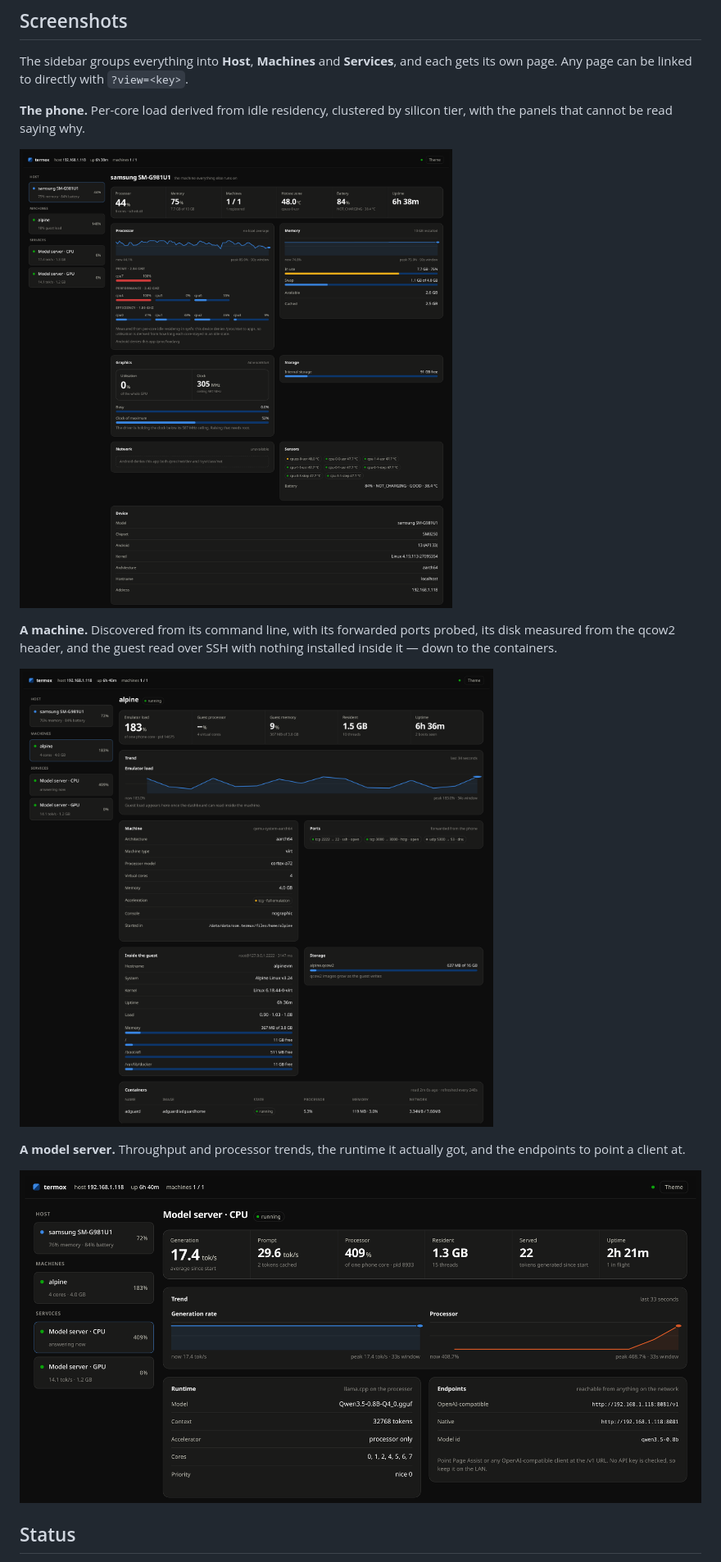
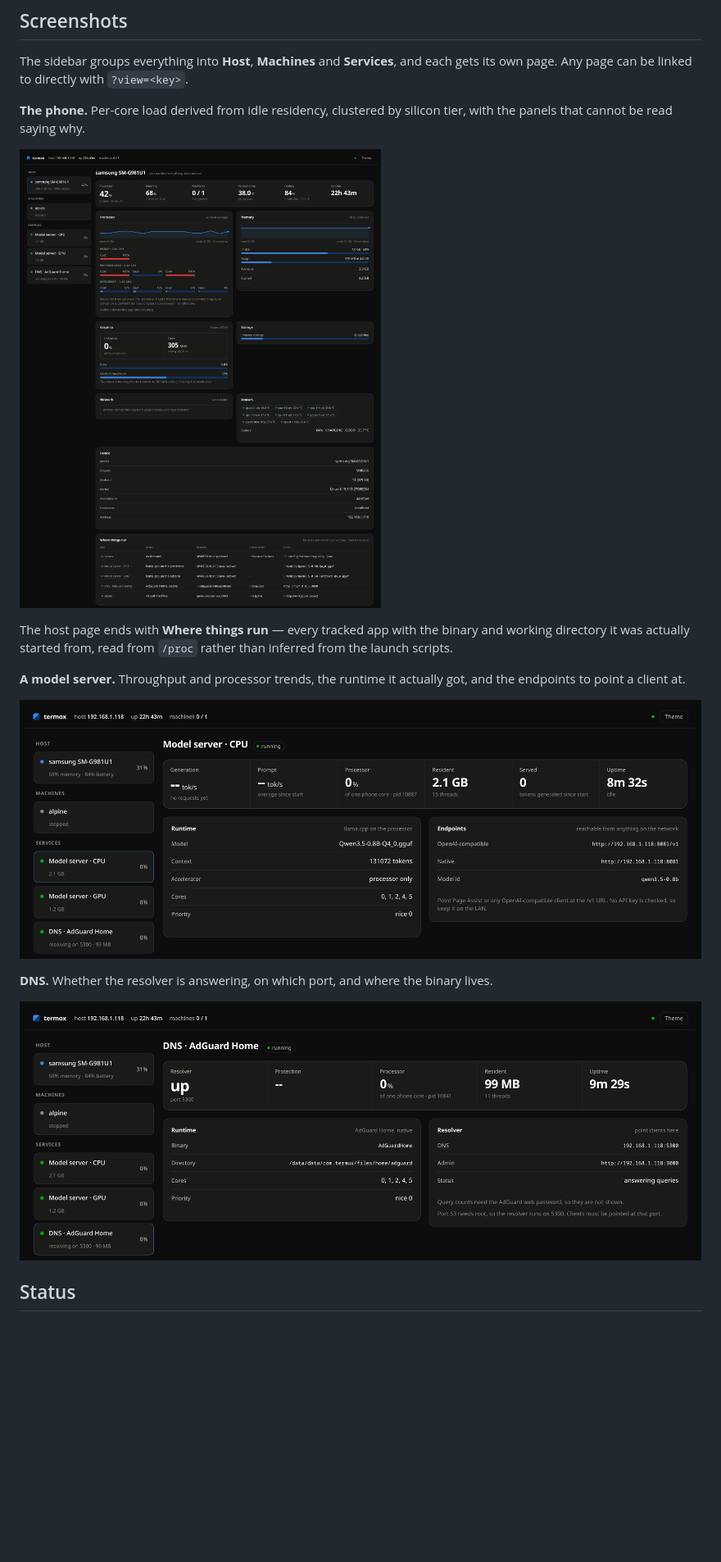
Before and after one commit to tdulshan3/termox, a Markdown page: README.md, the part around one of its changes. Shown at 82% size. Drawn GitHub-style; pictures changed too: docs/img/dns.png (added), docs/img/host.png, docs/img/machine.png (deleted); blank space fills up the shorter version.

```diff
--- a/README.md
+++ b/README.md
@@ -208,17 +241,20 @@ tier, with the panels that cannot be read saying why.
 
 ![The host page](docs/img/host.png)
 
-**A machine.** Discovered from its command line, with its forwarded ports
-probed, its disk measured from the qcow2 header, and the guest read over SSH
-with nothing installed inside it — down to the containers.
-
-![A virtual machine](docs/img/machine.png)
+The host page ends with **Where things run** — every tracked app with the
+binary and working directory it was actually started from, read from `/proc`
+rather than inferred from the launch scripts.
 
 **A model server.** Throughput and processor trends, the runtime it actually
 got, and the endpoints to point a client at.
 
 ![A model server](docs/img/service.png)
 
+**DNS.** Whether the resolver is answering, on which port, and where the binary
+lives.
+
+![AdGuard Home](docs/img/dns.png)
+
 ## Status
 
 Reading works. Creating, starting and connecting to machines is the next piece
```
Also changed, not shown: other parts of README.md (+37 -4 lines), 8 other files.
